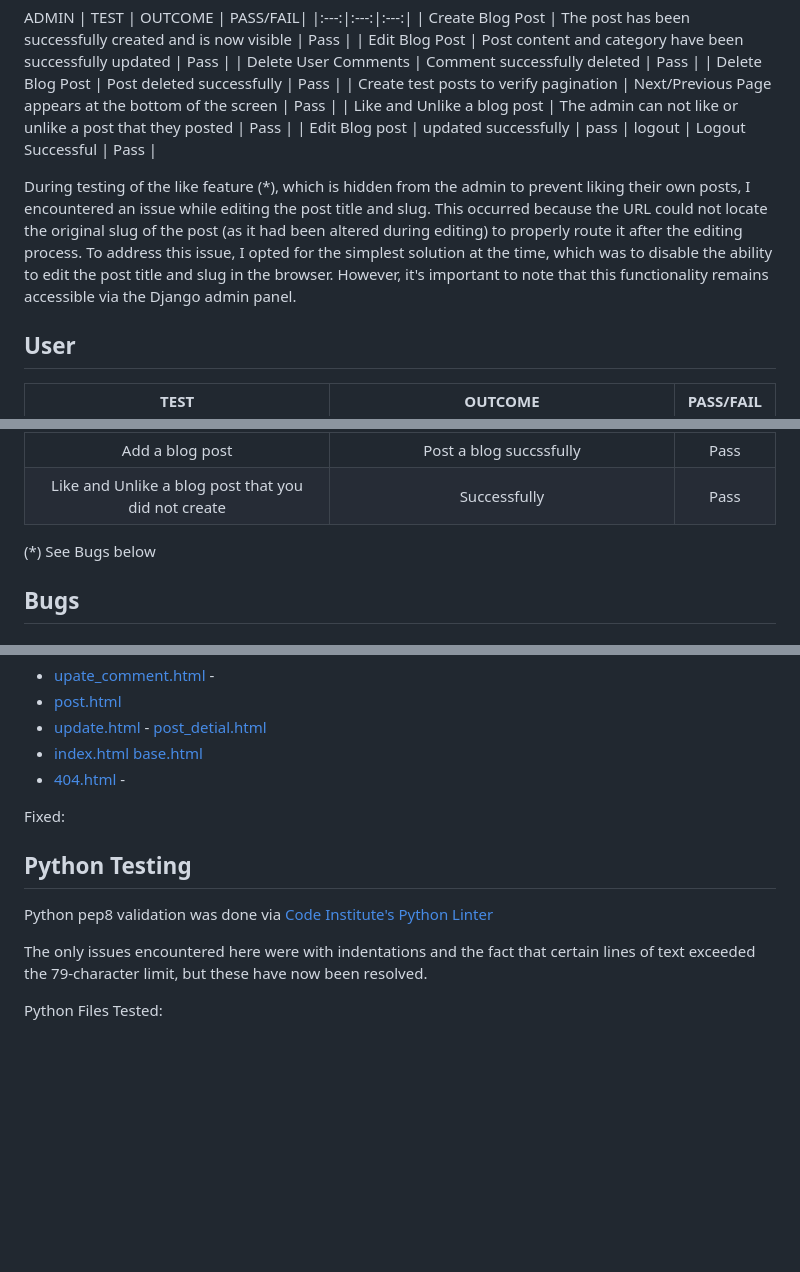
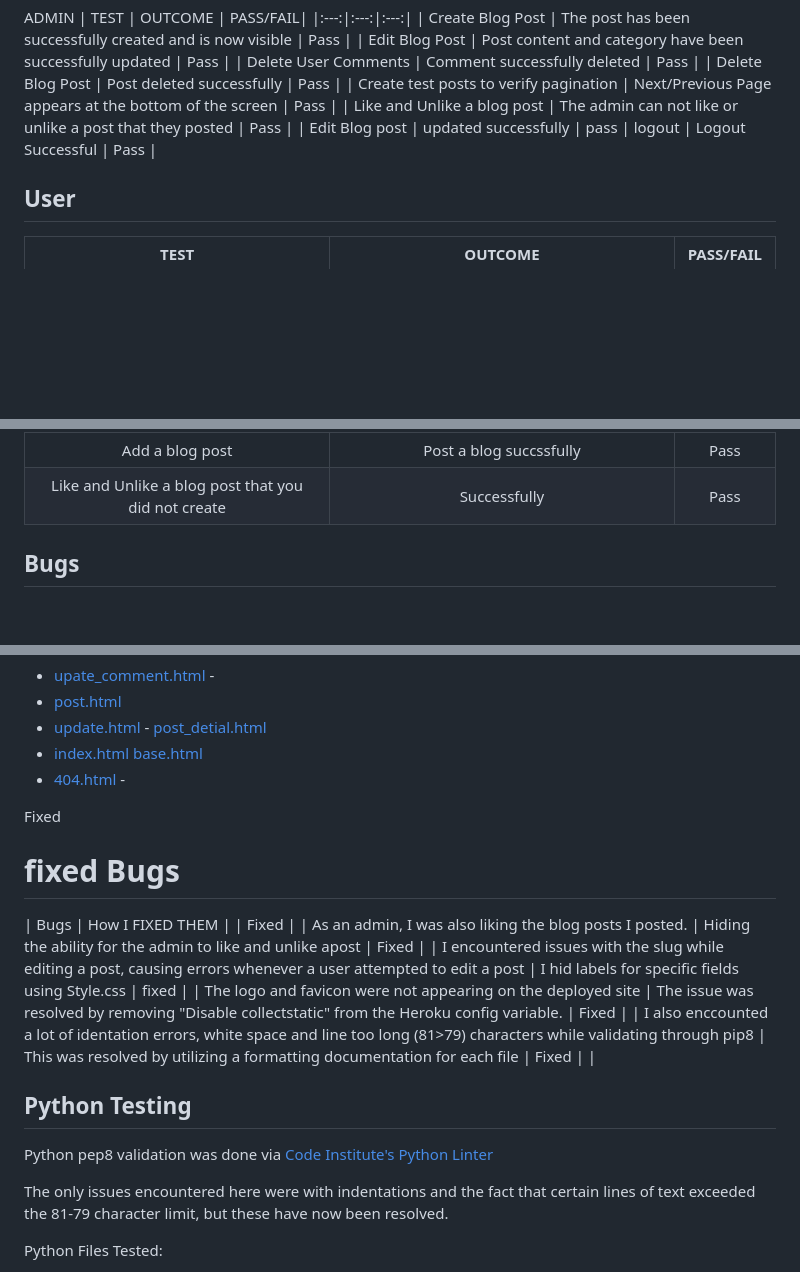
Before and after one commit to Graciekan21/django-wanderlust, a Markdown page: TESTING.md, 3 parts joined by grey strips. Rendered like a GitHub page; blank space fills up the shorter version.

```diff
--- a/TESTING.md
+++ b/TESTING.md
@@ -55,7 +55,6 @@ ADMIN
 | Edit Blog post | updated successfully | pass
 | logout | Logout Successful | Pass |
 
-During testing of the like feature (*), which is hidden from the admin to prevent liking their own posts, I encountered an issue while editing the post title and slug. This occurred because the URL could not locate the original slug of the post (as it had been altered during editing) to properly route it after the editing process. To address this issue, I opted for the simplest solution at the time, which was to disable the ability to edit the post title and slug in the browser. However, it's important to note that this functionality remains accessible via the Django admin panel.
 
 ## User
 
@@ -71,8 +70,6 @@ During testing of the like feature (*), which is hidden from the admin to preven
 | Filter Posts by category | Posts marked as selected category displayed successfully | Pass |
 | Add a blog post | Post a blog succssfully | Pass |
 | Like and Unlike a blog post that you did not create | Successfully | Pass |
-
-(*) See Bugs below
 
 ## Bugs
 
@@ -99,13 +96,23 @@ HTML & CSS testing, I used [W3 Validator](https://validator.w3.org/)
 
 
 
-Fixed:
+Fixed
+
+# fixed Bugs
+
+| Bugs | How I FIXED THEM |  | Fixed |
+| As an admin, I was also liking the blog posts I posted. | Hiding the ability for the admin to like and unlike apost | Fixed |
+| I encountered issues with the slug while editing a post, causing errors whenever a user attempted to edit a post | I hid labels for specific fields using Style.css | fixed |
+| The logo and favicon were not appearing on the deployed site | The issue was resolved by removing "Disable collectstatic" from the Heroku config variable. | Fixed |
+|  I also enccounted a lot of identation errors, white space and line too long (81>79) characters while validating through pip8 | This was resolved by utilizing a formatting documentation for each file | Fixed |
+|
+
 
 ## Python Testing
 
 Python pep8 validation was done via [Code Institute's Python Linter](https://pep8ci.herokuapp.com/)
 
-The only issues encountered here were with indentations and the fact that certain lines of text exceeded the 79-character limit, but these have now been resolved.
+The only issues encountered here were with indentations and the fact that certain lines of text exceeded the 81-79 character limit, but these have now been resolved.
 
 Python Files Tested:
 
```
Also changed, not shown: README.md (+1 -2 lines).
